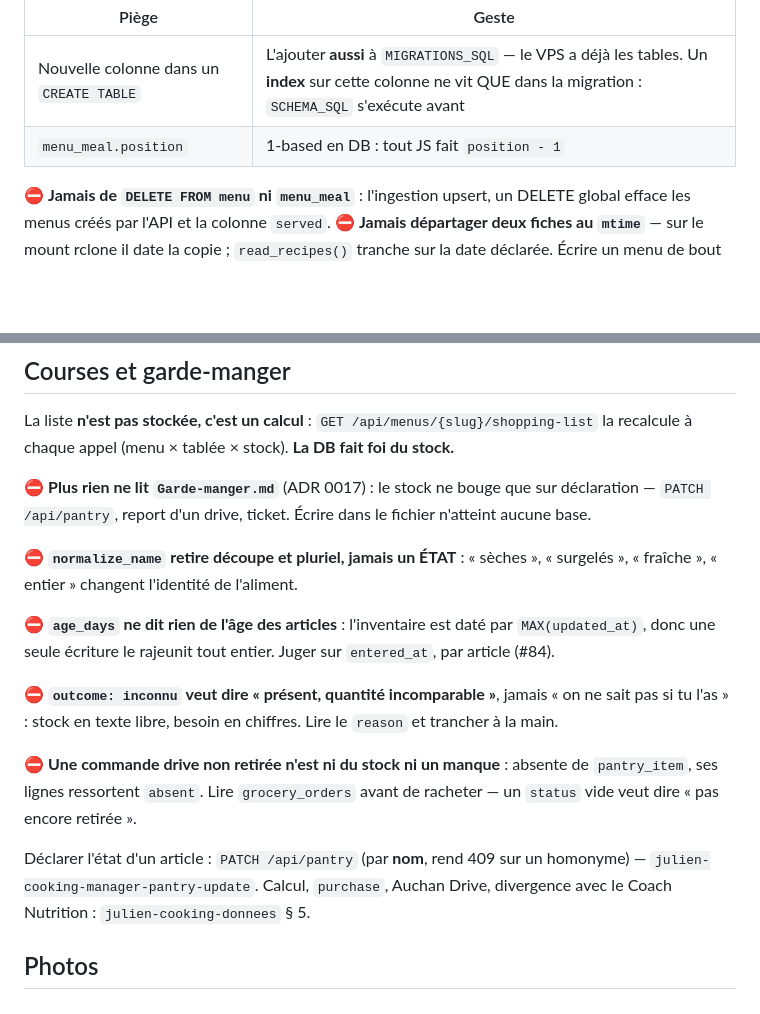
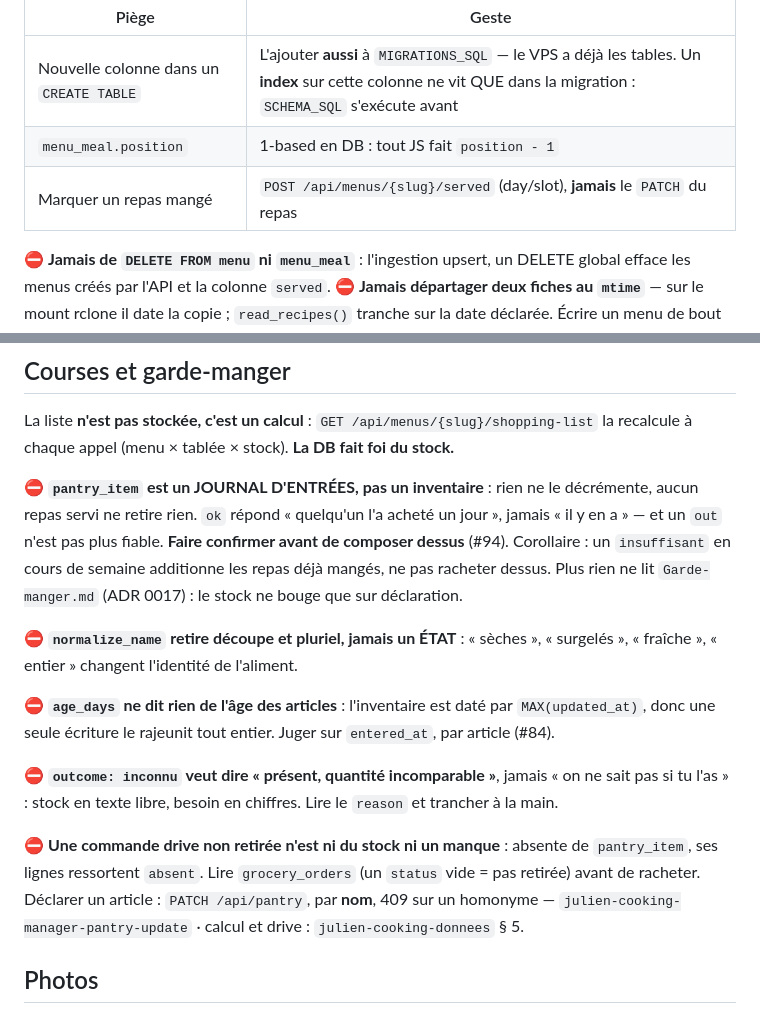
Before and after one commit to theflysurfer/cooking-manager-2, a Markdown page: CLAUDE.md, 2 parts joined by grey strips. GitHub-like rendering; blank space fills up the shorter version.

```diff
--- a/CLAUDE.md
+++ b/CLAUDE.md
@@ -50,6 +50,7 @@ corps ne sont pas lus. Slots, restes, délai du mount : `julien-cooking-donnees`
 |---|---|
 | Nouvelle colonne dans un `CREATE TABLE` | L'ajouter **aussi** à `MIGRATIONS_SQL` — le VPS a déjà les tables. Un **index** sur cette colonne ne vit QUE dans la migration : `SCHEMA_SQL` s'exécute avant |
 | `menu_meal.position` | 1-based en DB : tout JS fait `position - 1` |
+| Marquer un repas mangé | `POST /api/menus/{slug}/served` (day/slot), **jamais** le `PATCH` du repas |
 
 ⛔ **Jamais de `DELETE FROM menu` ni `menu_meal`** : l'ingestion upsert, un DELETE global
 efface les menus créés par l'API et la colonne `served`. ⛔ **Jamais départager deux fiches
@@ -92,8 +93,11 @@ dans `CONTEXT_REQUIRED` (ADR 0007). Lire, jamais recopier : `/api/preferences`
 La liste **n'est pas stockée, c'est un calcul** : `GET /api/menus/{slug}/shopping-list` la
 recalcule à chaque appel (menu × tablée × stock). **La DB fait foi du stock.**
 
-⛔ **Plus rien ne lit `Garde-manger.md`** (ADR 0017) : le stock ne bouge que sur déclaration —
-`PATCH /api/pantry`, report d'un drive, ticket. Écrire dans le fichier n'atteint aucune base.
+⛔ **`pantry_item` est un JOURNAL D'ENTRÉES, pas un inventaire** : rien ne le décrémente, aucun
+repas servi ne retire rien. `ok` répond « quelqu'un l'a acheté un jour », jamais « il y en a » —
+et un `out` n'est pas plus fiable. **Faire confirmer avant de composer dessus** (#94). Corollaire :
+un `insuffisant` en cours de semaine additionne les repas déjà mangés, ne pas racheter dessus.
+Plus rien ne lit `Garde-manger.md` (ADR 0017) : le stock ne bouge que sur déclaration.
 
 ⛔ **`normalize_name` retire découpe et pluriel, jamais un ÉTAT** : « sèches », « surgelés »,
 « fraîche », « entier » changent l'identité de l'aliment.
@@ -105,12 +109,9 @@ donc une seule écriture le rajeunit tout entier. Juger sur `entered_at`, par ar
 si tu l'as » : stock en texte libre, besoin en chiffres. Lire le `reason` et trancher à la main.
 
 ⛔ **Une commande drive non retirée n'est ni du stock ni un manque** : absente de
-`pantry_item`, ses lignes ressortent `absent`. Lire `grocery_orders` avant de racheter — un
-`status` vide veut dire « pas encore retirée ».
-
-Déclarer l'état d'un article : `PATCH /api/pantry` (par **nom**, rend 409 sur un homonyme) —
-`julien-cooking-manager-pantry-update`. Calcul, `purchase`, Auchan Drive, divergence avec le
-Coach Nutrition : `julien-cooking-donnees` § 5.
+`pantry_item`, ses lignes ressortent `absent`. Lire `grocery_orders` (un `status` vide = pas
+retirée) avant de racheter. Déclarer un article : `PATCH /api/pantry`, par **nom**, 409 sur un
+homonyme — `julien-cooking-manager-pantry-update` · calcul et drive : `julien-cooking-donnees` § 5.
 
 ## Photos
 
```
Also changed, not shown: docs/decisions/0018-une-entree-d-api-refuse-les-champs-qu-elle-ne-connait-pas.md (added, +55 -0 lines), docs/rapports/2026.09.09_22.15_645637f_SESSION_sept-repas-perdus-et-la-skill-qui-demande.md (added, +202 -0 lines).
